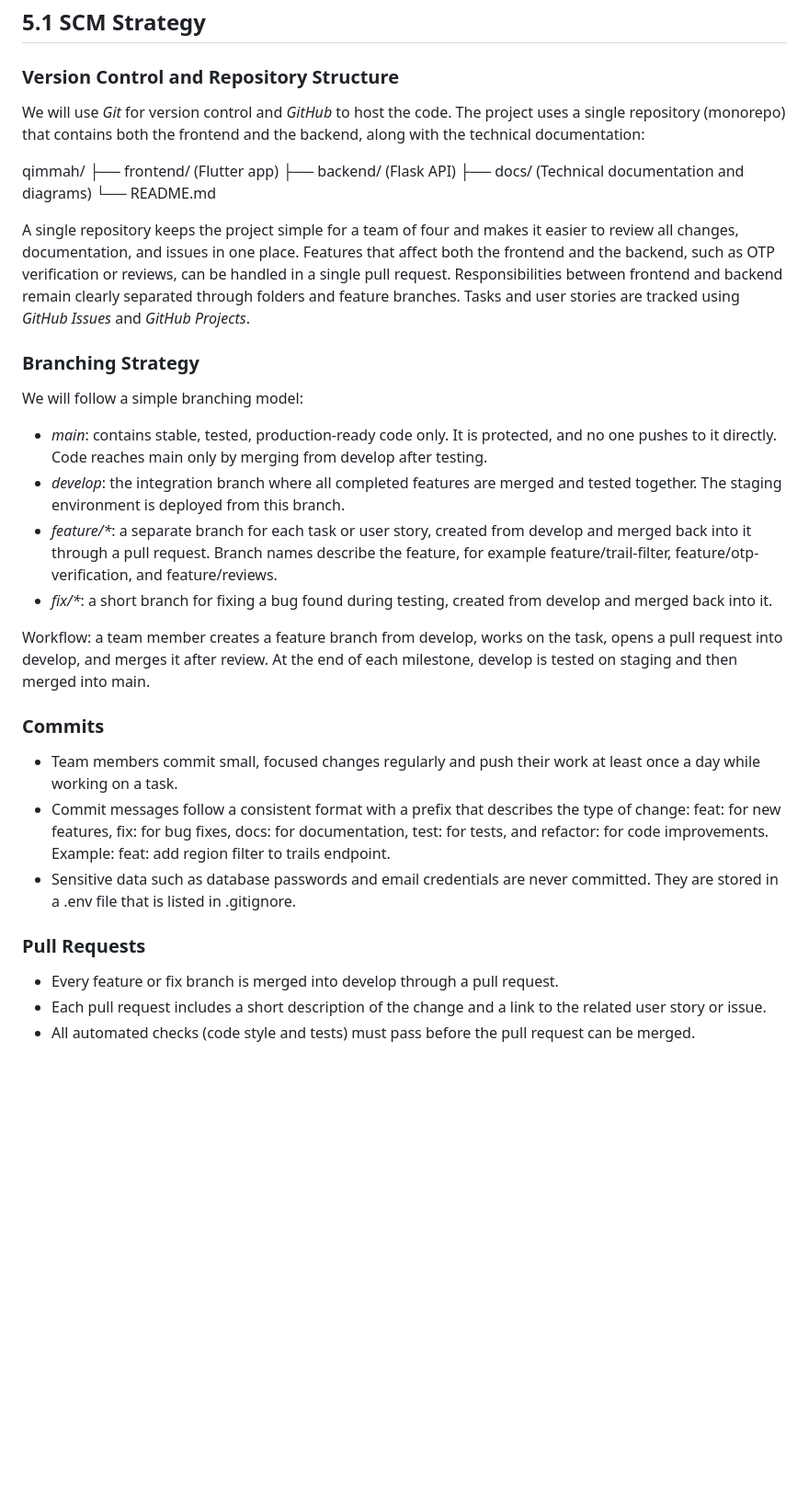
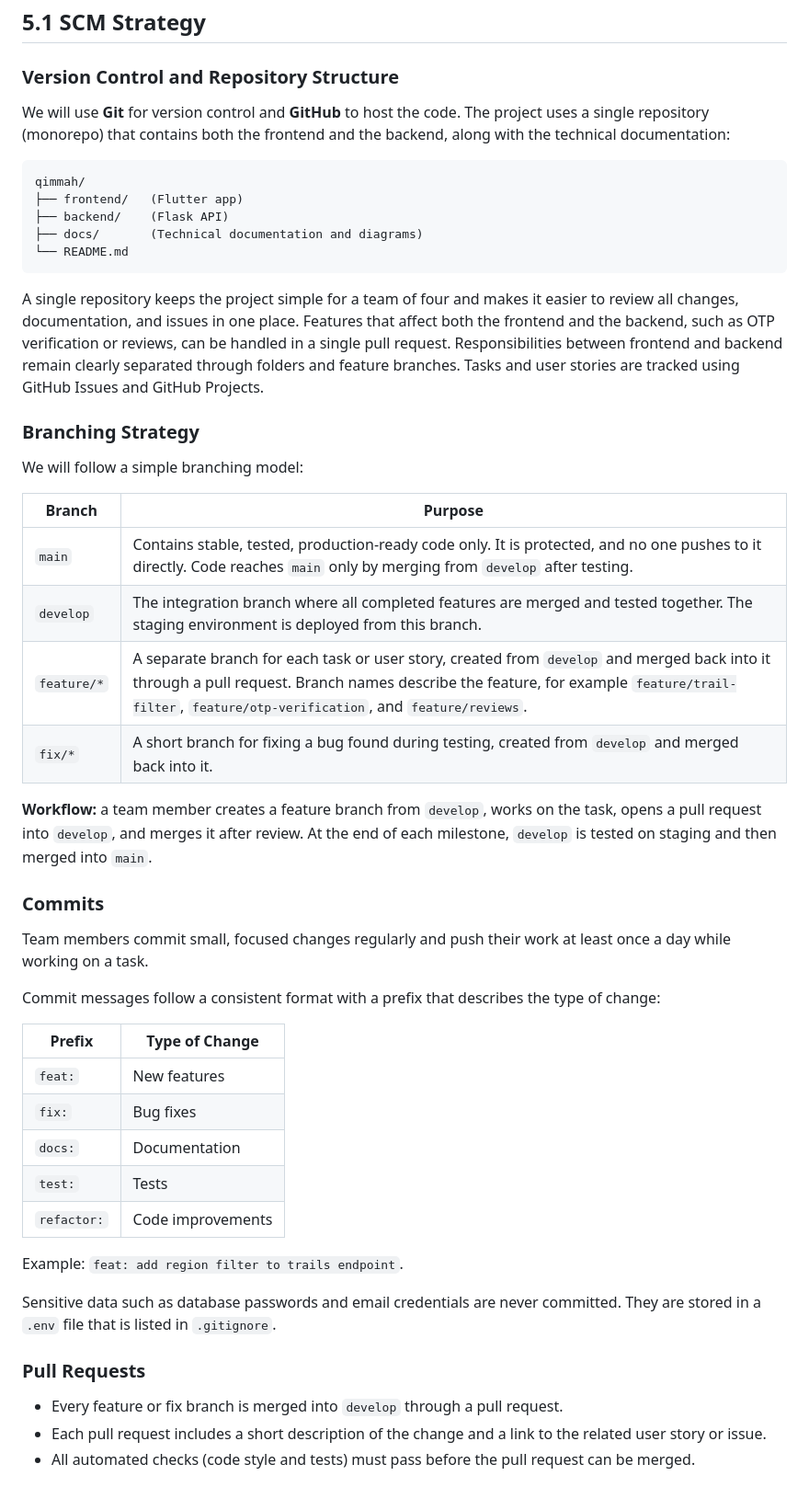
Before and after one commit to RahafN1/Portfolio-Project, a Markdown page: Stage 3/README.md, the part around one of its changes. Shown at 92% size. Rendered like a GitHub page; blank space fills up the shorter version.

````diff
--- a/Stage 3/README.md
+++ b/Stage 3/README.md
@@ -1315,38 +1315,52 @@ The main front-end components are:
 
 ### Version Control and Repository Structure
 
-We will use *Git* for version control and *GitHub* to host the code. The project uses a single repository (monorepo) that contains both the frontend and the backend, along with the technical documentation:
+We will use **Git** for version control and **GitHub** to host the code. The project uses a single repository (monorepo) that contains both the frontend and the backend, along with the technical documentation:
 
+```
+qimmah/
+├── frontend/   (Flutter app)
+├── backend/    (Flask API)
+├── docs/       (Technical documentation and diagrams)
+└── README.md
+```
 
-qimmah/
-├── frontend/     (Flutter app)
-├── backend/      (Flask API)
-├── docs/         (Technical documentation and diagrams)
-└── README.md
-
-
-A single repository keeps the project simple for a team of four and makes it easier to review all changes, documentation, and issues in one place. Features that affect both the frontend and the backend, such as OTP verification or reviews, can be handled in a single pull request. Responsibilities between frontend and backend remain clearly separated through folders and feature branches. Tasks and user stories are tracked using *GitHub Issues* and *GitHub Projects*.
+A single repository keeps the project simple for a team of four and makes it easier to review all changes, documentation, and issues in one place. Features that affect both the frontend and the backend, such as OTP verification or reviews, can be handled in a single pull request. Responsibilities between frontend and backend remain clearly separated through folders and feature branches. Tasks and user stories are tracked using GitHub Issues and GitHub Projects.
 
 ### Branching Strategy
 
 We will follow a simple branching model:
 
-- *main*: contains stable, tested, production-ready code only. It is protected, and no one pushes to it directly. Code reaches main only by merging from develop after testing.
-- *develop*: the integration branch where all completed features are merged and tested together. The staging environment is deployed from this branch.
-- *feature/\**: a separate branch for each task or user story, created from develop and merged back into it through a pull request. Branch names describe the feature, for example feature/trail-filter, feature/otp-verification, and feature/reviews.
-- *fix/\**: a short branch for fixing a bug found during testing, created from develop and merged back into it.
+| Branch | Purpose |
+|---|---|
+| `main` | Contains stable, tested, production-ready code only. It is protected, and no one pushes to it directly. Code reaches `main` only by merging from `develop` after testing. |
+| `develop` | The integration branch where all completed features are merged and tested together. The staging environment is deployed from this branch. |
+| `feature/*` | A separate branch for each task or user story, created from `develop` and merged back into it through a pull request. Branch names describe the feature, for example `feature/trail-filter`, `feature/otp-verification`, and `feature/reviews`. |
+| `fix/*` | A short branch for fixing a bug found during testing, created from `develop` and merged back into it. |
 
-Workflow: a team member creates a feature branch from develop, works on the task, opens a pull request into develop, and merges it after review. At the end of each milestone, develop is tested on staging and then merged into main.
+**Workflow:** a team member creates a feature branch from `develop`, works on the task, opens a pull request into `develop`, and merges it after review. At the end of each milestone, `develop` is tested on staging and then merged into `main`.
 
 ### Commits
 
-- Team members commit small, focused changes regularly and push their work at least once a day while working on a task.
-- Commit messages follow a consistent format with a prefix that describes the type of change: feat: for new features, fix: for bug fixes, docs: for documentation, test: for tests, and refactor: for code improvements. Example: feat: add region filter to trails endpoint.
-- Sensitive data such as database passwords and email credentials are never committed. They are stored in a .env file that is listed in .gitignore.
+Team members commit small, focused changes regularly and push their work at least once a day while working on a task.
+
+Commit messages follow a consistent format with a prefix that describes the type of change:
+
+| Prefix | Type of Change |
+|---|---|
+| `feat:` | New features |
+| `fix:` | Bug fixes |
+| `docs:` | Documentation |
+| `test:` | Tests |
+| `refactor:` | Code improvements |
+
+Example: `feat: add region filter to trails endpoint`.
+
+Sensitive data such as database passwords and email credentials are never committed. They are stored in a `.env` file that is listed in `.gitignore`.
 
 ### Pull Requests
 
-- Every feature or fix branch is merged into develop through a pull request.
+- Every feature or fix branch is merged into `develop` through a pull request.
 - Each pull request includes a short description of the change and a link to the related user story or issue.
 - All automated checks (code style and tests) must pass before the pull request can be merged.
 
````
Also changed, not shown: other parts of Stage 3/README.md (+60 -16 lines).
